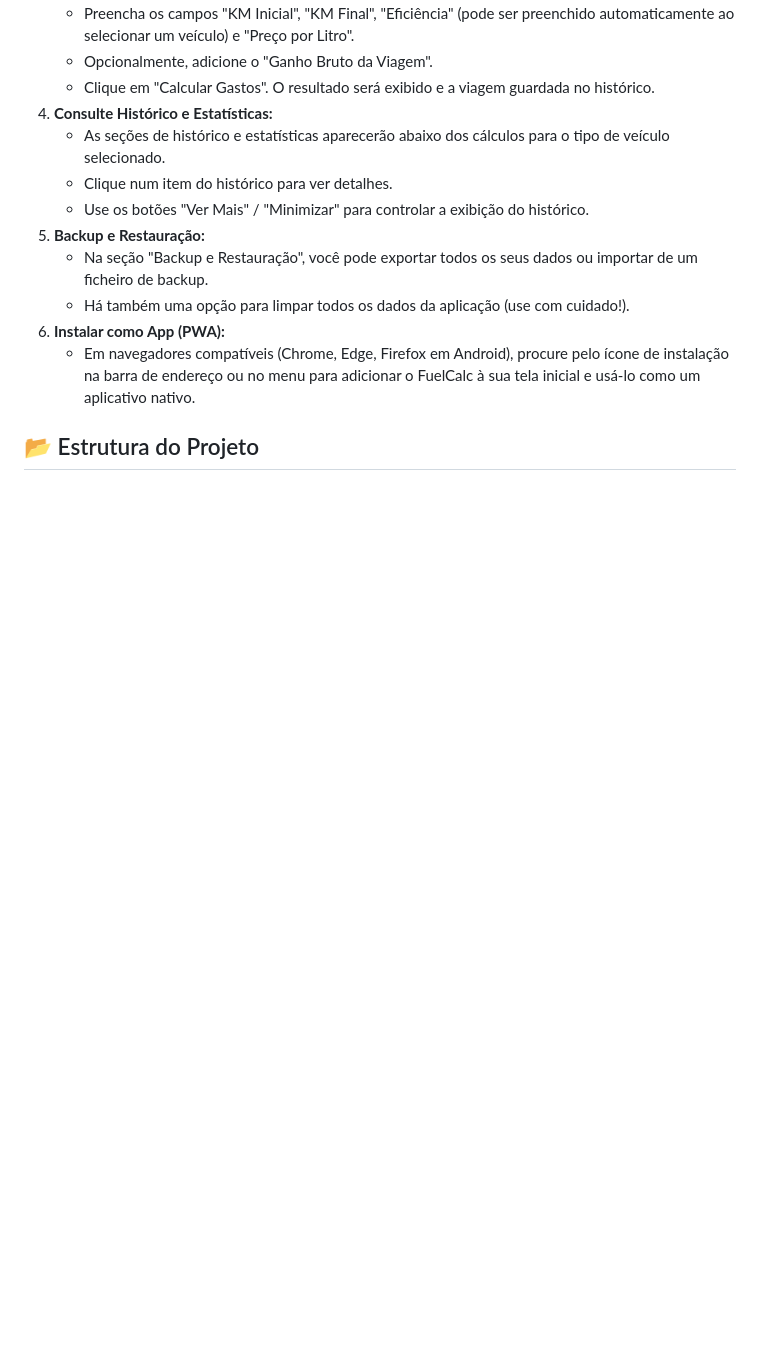
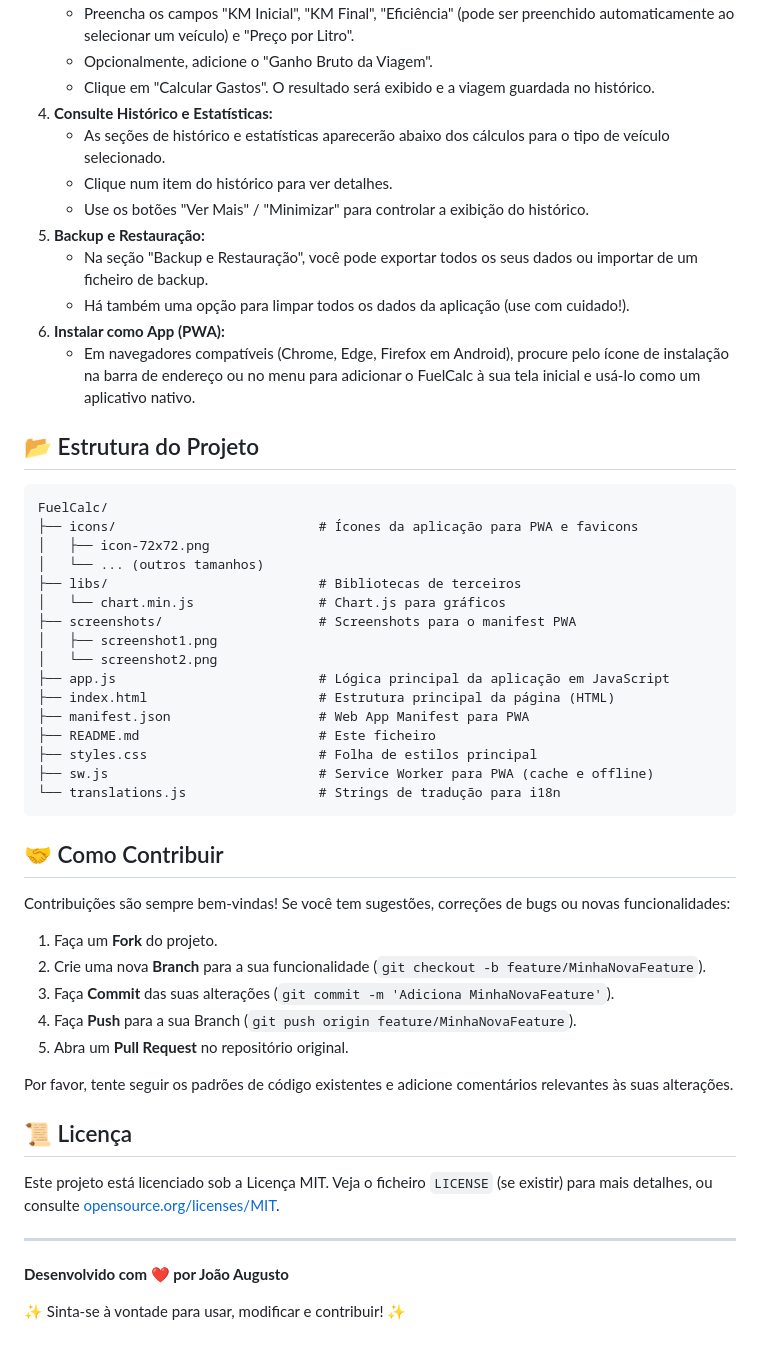
Before and after one commit to JohnAugust934/FuelCalc, a Markdown page: README.md, the part around the change. Rendered like a GitHub page; blank space fills up the shorter version.

Commit message:
docs: adicionar seção de estrutura do projeto e instruções de contribuição no README.md

````diff
--- a/README.md
+++ b/README.md
@@ -89,3 +89,44 @@ Acesse a aplicação diretamente através do link do GitHub Pages:
     - Em navegadores compatíveis (Chrome, Edge, Firefox em Android), procure pelo ícone de instalação na barra de endereço ou no menu para adicionar o FuelCalc à sua tela inicial e usá-lo como um aplicativo nativo.
 
 ## 📂 Estrutura do Projeto
+
+```
+FuelCalc/
+├── icons/                          # Ícones da aplicação para PWA e favicons
+│   ├── icon-72x72.png
+│   └── ... (outros tamanhos)
+├── libs/                           # Bibliotecas de terceiros
+│   └── chart.min.js                # Chart.js para gráficos
+├── screenshots/                    # Screenshots para o manifest PWA
+│   ├── screenshot1.png
+│   └── screenshot2.png
+├── app.js                          # Lógica principal da aplicação em JavaScript
+├── index.html                      # Estrutura principal da página (HTML)
+├── manifest.json                   # Web App Manifest para PWA
+├── README.md                       # Este ficheiro
+├── styles.css                      # Folha de estilos principal
+├── sw.js                           # Service Worker para PWA (cache e offline)
+└── translations.js                 # Strings de tradução para i18n
+```
+
+## 🤝 Como Contribuir
+
+Contribuições são sempre bem-vindas! Se você tem sugestões, correções de bugs ou novas funcionalidades:
+
+1.  Faça um **Fork** do projeto.
+2.  Crie uma nova **Branch** para a sua funcionalidade (`git checkout -b feature/MinhaNovaFeature`).
+3.  Faça **Commit** das suas alterações (`git commit -m 'Adiciona MinhaNovaFeature'`).
+4.  Faça **Push** para a sua Branch (`git push origin feature/MinhaNovaFeature`).
+5.  Abra um **Pull Request** no repositório original.
+
+Por favor, tente seguir os padrões de código existentes e adicione comentários relevantes às suas alterações.
+
+## 📜 Licença
+
+Este projeto está licenciado sob a Licença MIT. Veja o ficheiro `LICENSE` (se existir) para mais detalhes, ou consulte [opensource.org/licenses/MIT](https://opensource.org/licenses/MIT).
+
+---
+
+**Desenvolvido com ❤️ por João Augusto**
+
+✨ Sinta-se à vontade para usar, modificar e contribuir! ✨
````
